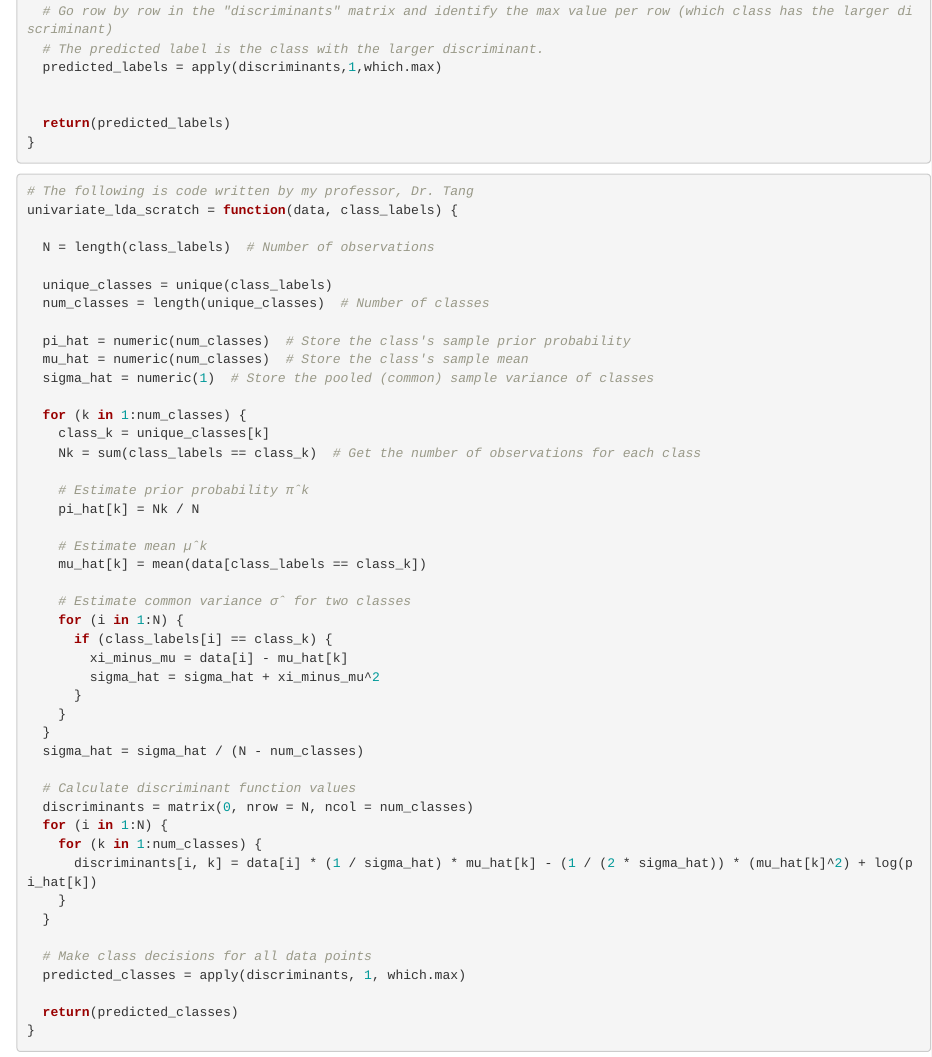
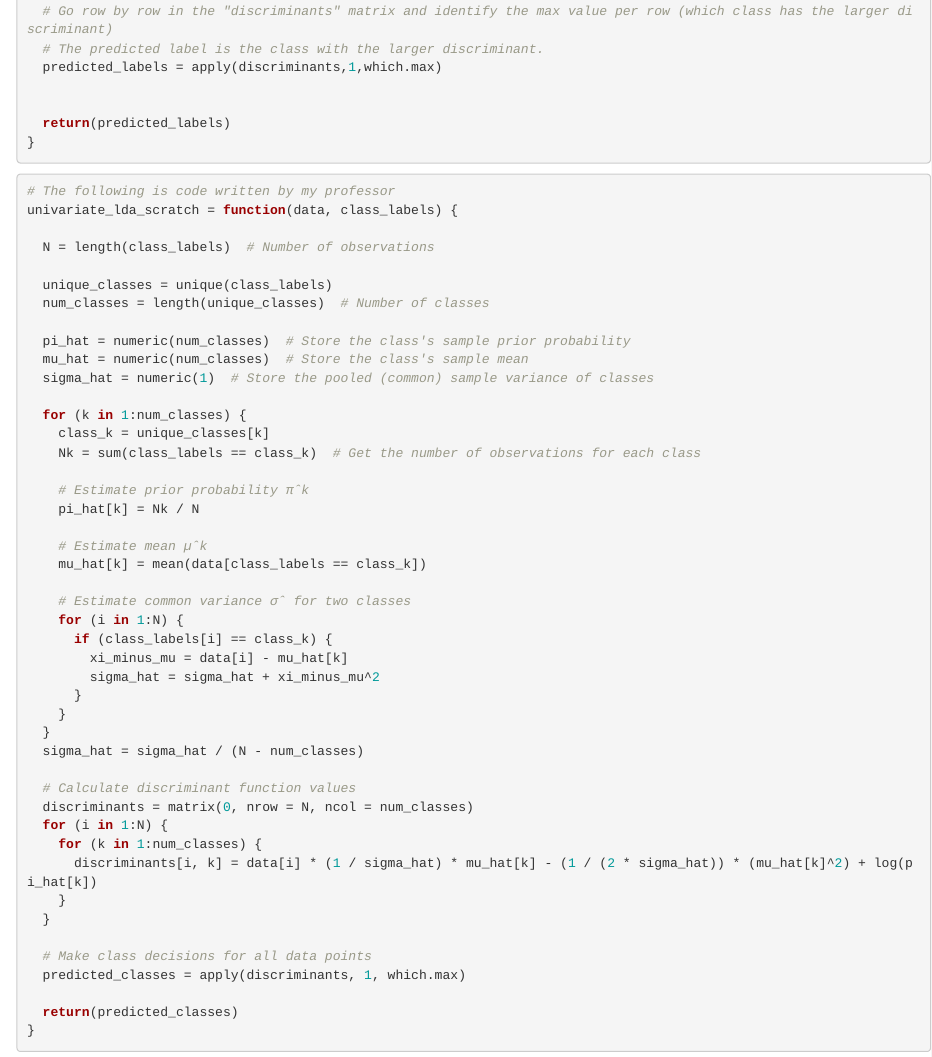
Before and after one commit to AlphauroraE/Linear_Discriminant_Analysis, an R Markdown document (QW_LDA_Scratch.Rmd): the page in a window 1100 px wide, from 1150 px down. Rendered offline with R 4.5, knitr and Pandoc, with nearby package versions; some code elsewhere in the file could not run offline.

Commit message:
Update QW_LDA_Scratch.Rmd

````diff
--- a/QW_LDA_Scratch.Rmd
+++ b/QW_LDA_Scratch.Rmd
@@ -77,7 +77,7 @@ lda_function = function(data,data_labels){
 
 
 ```{r}
-# The following is code written by my professor, Dr. Tang
+# The following is code written by my professor
 univariate_lda_scratch = function(data, class_labels) {
 
   N = length(class_labels)  # Number of observations
````
